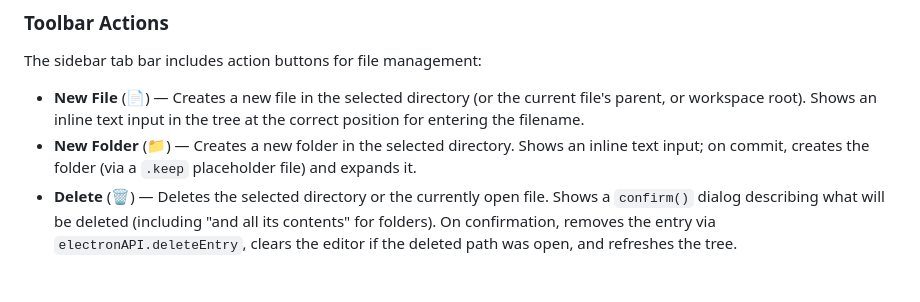
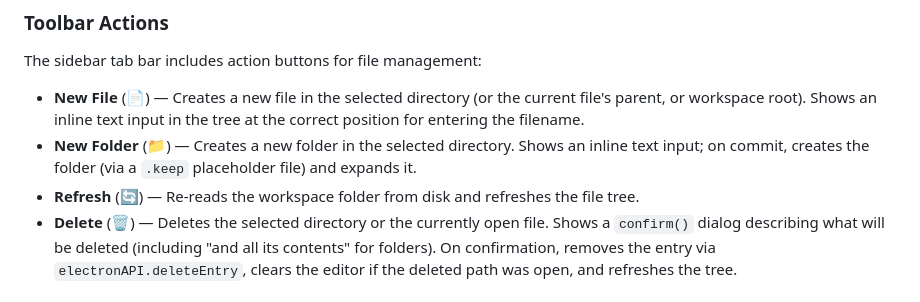
Before and after one commit to chrmarti/blueprint, a Markdown page: blueprint/main.md, the part around the change. Drawn GitHub-style.

Commit message:
Refresh action

```diff
--- a/blueprint/main.md
+++ b/blueprint/main.md
@@ -123,6 +123,7 @@ The sidebar tab bar includes action buttons for file management:
 
 - **New File** (📄) — Creates a new file in the selected directory (or the current file's parent, or workspace root). Shows an inline text input in the tree at the correct position for entering the filename.
 - **New Folder** (📁) — Creates a new folder in the selected directory. Shows an inline text input; on commit, creates the folder (via a `.keep` placeholder file) and expands it.
+- **Refresh** (🔄) — Re-reads the workspace folder from disk and refreshes the file tree.
 - **Delete** (🗑️) — Deletes the selected directory or the currently open file. Shows a `confirm()` dialog describing what will be deleted (including "and all its contents" for folders). On confirmation, removes the entry via `electronAPI.deleteEntry`, clears the editor if the deleted path was open, and refreshes the tree.
 
 ### Git Tab
```
